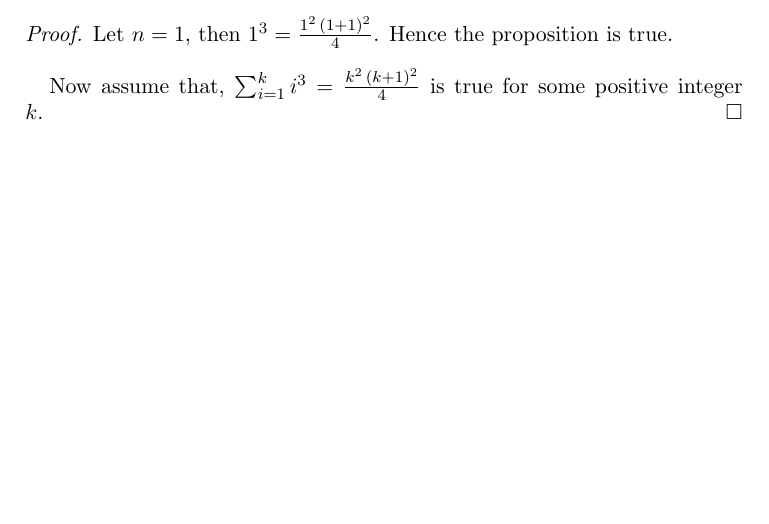
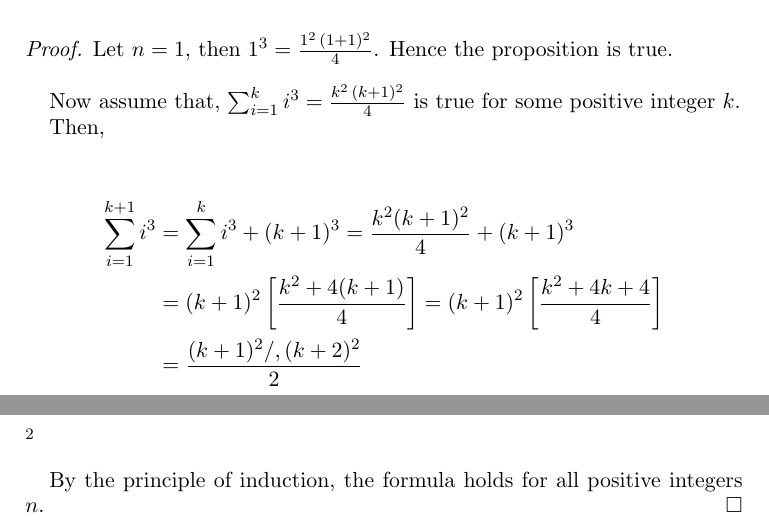
Before and after one commit to TinolangAso/Math, a LaTeX paper (Spivak/Ch_002.tex): part of the page before the commit and two parts of pages 1 and 2 of 2 after it, the two joined at a grey line, cut so that both start at the same text, the shorter picture padded with empty space. Compiled offline with pdfLaTeX.

Commit message:
Finished item (ii) of no.1

```diff
--- a/Spivak/Ch_002.tex
+++ b/Spivak/Ch_002.tex
@@ -44,6 +44,16 @@ $\sum_{i=1}^n i^3 = \frac{n^2(n+1)^2}{4}$ \\
 	Let $n=1$, then $1^3 = \frac{1^2 \, (1+1)^2}{4}$. Hence the proposition is true.\\
 
 	Now assume that, $\sum_{i=1}^{k} i^3 = \frac{k^2\,(k+1)^2}{4}$ is true for some positive integer $k$.
+
+	Then,\\
+
+	\begin{align*}
+		\sum_{i=1}^{k+1} i^3 &= \sum_{i=1}^{k} i^3 + (k+1)^3 = \frac{k^2 (k+1)^2}{4} + (k+1)^3 \\
+				     &= (k+1)^2 \left[\frac{k^2 + 4(k+1)}{4}\right] = (k+1)^2\left[\frac{k^2 + 4k + 4}{4}\right]\\
+		&= \frac{(k+1)^2/,(k+2)^2}{2}
+	\end{align*}
+
+	By the principle of induction, the formula holds for all positive integers $n$.
 \end{proof}
 
 \end{document}
```
Also changed, not shown: Spivak/Ch_002.pdf, 2 other files.
